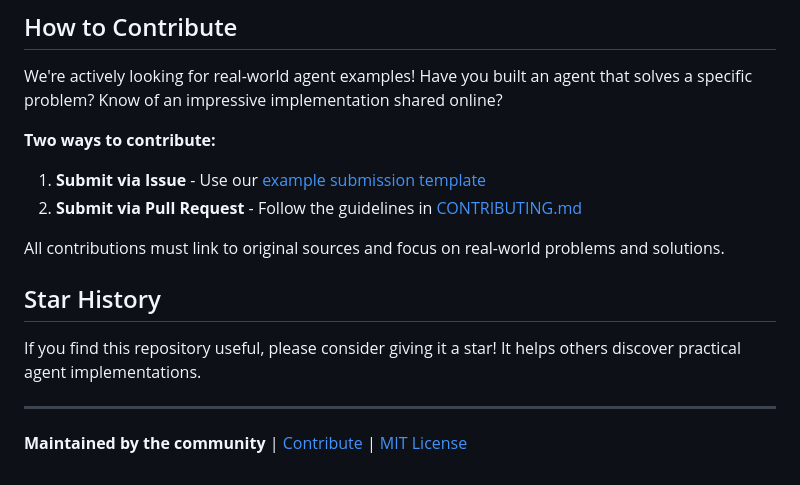
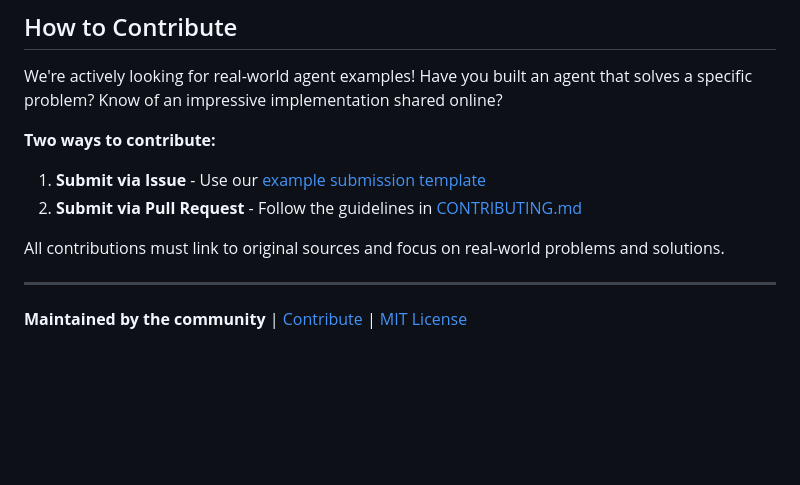
Before and after one commit to laneparton/awesome-agents, a Markdown page: README.md, the part around one of its changes. Rendered like a GitHub page; blank space fills up the shorter version.

```diff
--- a/README.md
+++ b/README.md
@@ -100,10 +100,6 @@ We're actively looking for real-world agent examples! Have you built an agent th
 
 All contributions must link to original sources and focus on real-world problems and solutions.
 
-## Star History
-
-If you find this repository useful, please consider giving it a star! It helps others discover practical agent implementations.
-
 ---
 
 **Maintained by the community** | [Contribute](CONTRIBUTING.md) | [MIT License](LICENSE)
```
Also changed, not shown: other parts of README.md (+1 -1 lines).
